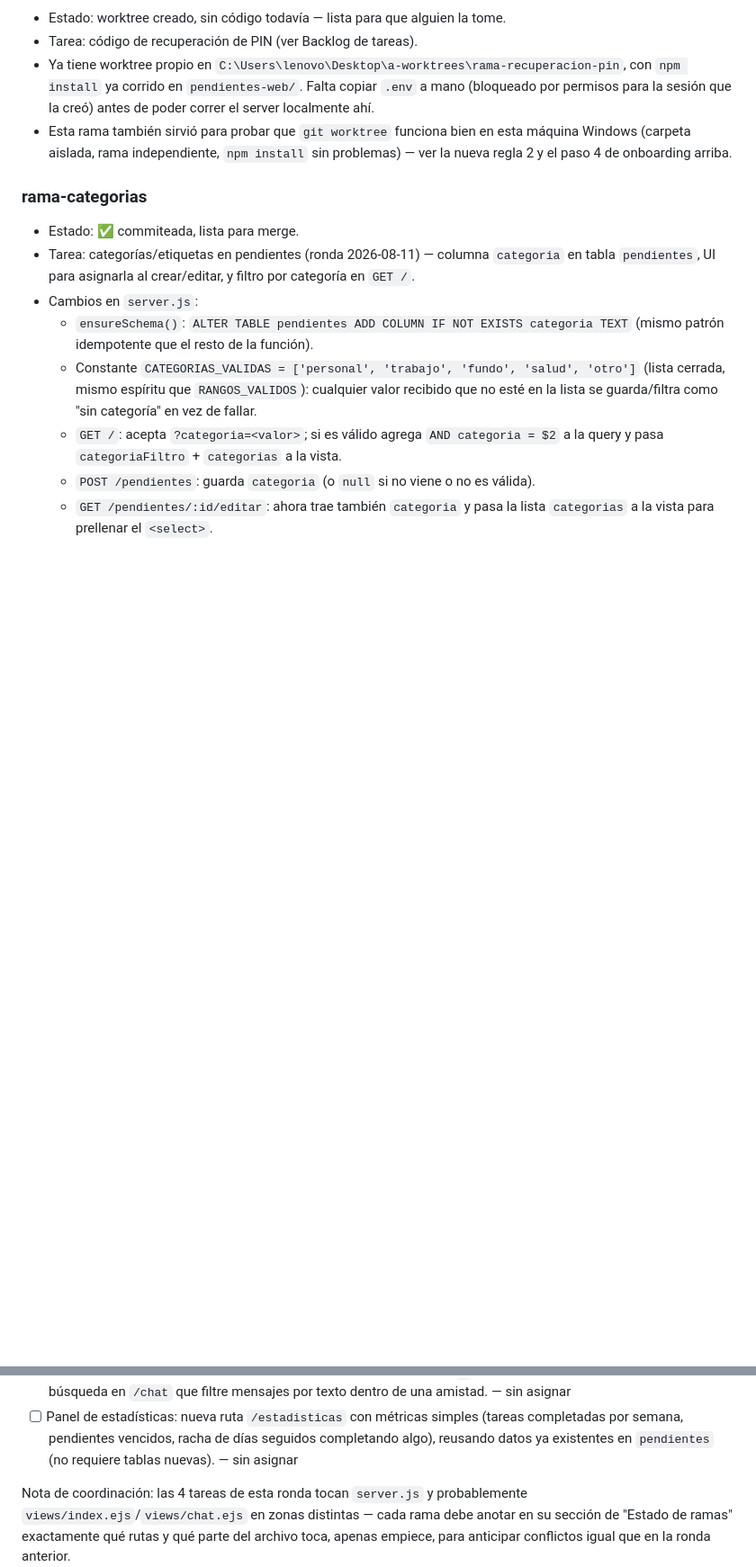
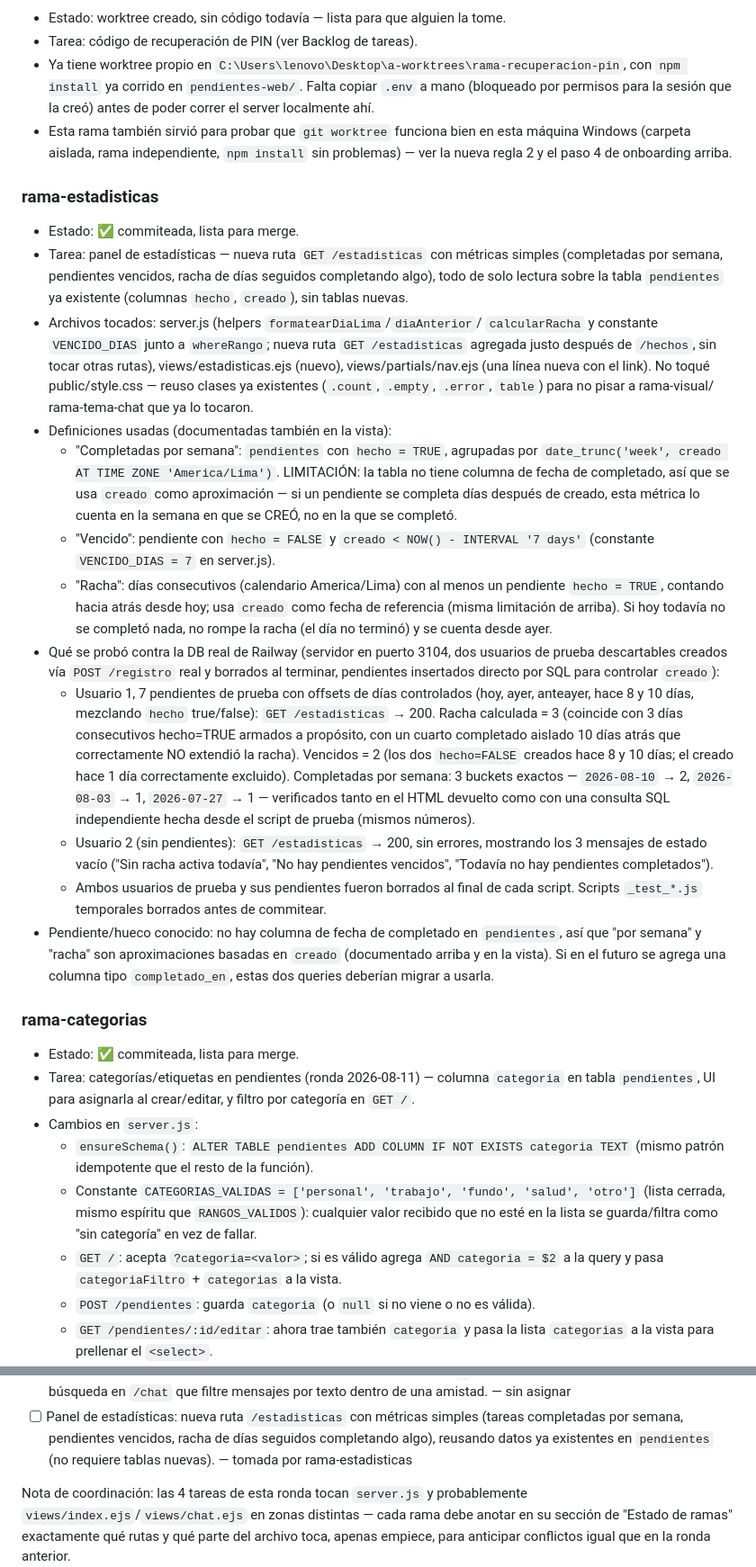
Before and after one commit to brucerojasm15-rgb/bitacora-telegram, a Markdown page: COORDINACION.md, 2 parts joined by grey strips. Shown at 90% size. GitHub-like rendering; blank space fills up the shorter version.

Commit message:
Resuelve conflicto de COORDINACION.md con rama-estadisticas (ya mergeada)

```diff
--- a/COORDINACION.md
+++ b/COORDINACION.md
@@ -242,6 +242,58 @@
   máquina Windows (carpeta aislada, rama independiente, `npm install` sin
   problemas) — ver la nueva regla 2 y el paso 4 de onboarding arriba.
 
+### rama-estadisticas
+- Estado: ✅ commiteada, lista para merge.
+- Tarea: panel de estadísticas — nueva ruta `GET /estadisticas` con métricas
+  simples (completadas por semana, pendientes vencidos, racha de días
+  seguidos completando algo), todo de solo lectura sobre la tabla
+  `pendientes` ya existente (columnas `hecho`, `creado`), sin tablas nuevas.
+- Archivos tocados: server.js (helpers `formatearDiaLima`/`diaAnterior`/
+  `calcularRacha` y constante `VENCIDO_DIAS` junto a `whereRango`; nueva ruta
+  `GET /estadisticas` agregada justo después de `/hechos`, sin tocar otras
+  rutas), views/estadisticas.ejs (nuevo), views/partials/nav.ejs (una línea
+  nueva con el link). No toqué public/style.css — reuso clases ya existentes
+  (`.count`, `.empty`, `.error`, `table`) para no pisar a rama-visual/
+  rama-tema-chat que ya lo tocaron.
+- Definiciones usadas (documentadas también en la vista):
+  - "Completadas por semana": `pendientes` con `hecho = TRUE`, agrupadas por
+    `date_trunc('week', creado AT TIME ZONE 'America/Lima')`. LIMITACIÓN: la
+    tabla no tiene columna de fecha de completado, así que se usa `creado`
+    como aproximación — si un pendiente se completa días después de
+    creado, esta métrica lo cuenta en la semana en que se CREÓ, no en la que
+    se completó.
+  - "Vencido": pendiente con `hecho = FALSE` y `creado < NOW() - INTERVAL
+    '7 days'` (constante `VENCIDO_DIAS = 7` en server.js).
+  - "Racha": días consecutivos (calendario America/Lima) con al menos un
+    pendiente `hecho = TRUE`, contando hacia atrás desde hoy; usa `creado`
+    como fecha de referencia (misma limitación de arriba). Si hoy todavía no
+    se completó nada, no rompe la racha (el día no terminó) y se cuenta
+    desde ayer.
+- Qué se probó contra la DB real de Railway (servidor en puerto 3104, dos
+  usuarios de prueba descartables creados vía `POST /registro` real y
+  borrados al terminar, pendientes insertados directo por SQL para controlar
+  `creado`):
+  - Usuario 1, 7 pendientes de prueba con offsets de días controlados
+    (hoy, ayer, anteayer, hace 8 y 10 días, mezclando `hecho` true/false):
+    `GET /estadisticas` → 200. Racha calculada = 3 (coincide con 3 días
+    consecutivos hecho=TRUE armados a propósito, con un cuarto completado
+    aislado 10 días atrás que correctamente NO extendió la racha). Vencidos
+    = 2 (los dos `hecho=FALSE` creados hace 8 y 10 días; el creado hace 1
+    día correctamente excluido). Completadas por semana: 3 buckets exactos
+    — `2026-08-10` → 2, `2026-08-03` → 1, `2026-07-27` → 1 — verificados
+    tanto en el HTML devuelto como con una consulta SQL independiente hecha
+    desde el script de prueba (mismos números).
+  - Usuario 2 (sin pendientes): `GET /estadisticas` → 200, sin errores,
+    mostrando los 3 mensajes de estado vacío ("Sin racha activa todavía",
+    "No hay pendientes vencidos", "Todavía no hay pendientes completados").
+  - Ambos usuarios de prueba y sus pendientes fueron borrados al final de
+    cada script. Scripts `_test_*.js` temporales borrados antes de
+    commitear.
+- Pendiente/hueco conocido: no hay columna de fecha de completado en
+  `pendientes`, así que "por semana" y "racha" son aproximaciones basadas en
+  `creado` (documentado arriba y en la vista). Si en el futuro se agrega una
+  columna tipo `completado_en`, estas dos queries deberían migrar a usarla.
+
 ### rama-categorias
 - Estado: ✅ commiteada, lista para merge.
 - Tarea: categorías/etiquetas en pendientes (ronda 2026-08-11) — columna
@@ -404,7 +456,7 @@ Formato: `- [ ] Descripción corta — asignada a: (rama, o "sin asignar")`
 - [ ] Panel de estadísticas: nueva ruta `/estadisticas` con métricas simples
   (tareas completadas por semana, pendientes vencidos, racha de días
   seguidos completando algo), reusando datos ya existentes en `pendientes`
-  (no requiere tablas nuevas). — sin asignar
+  (no requiere tablas nuevas). — tomada por rama-estadisticas
 
 Nota de coordinación: las 4 tareas de esta ronda tocan `server.js` y
 probablemente `views/index.ejs`/`views/chat.ejs` en zonas distintas — cada
```
